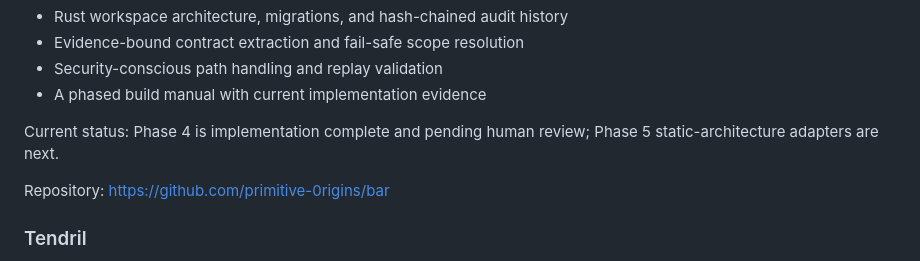
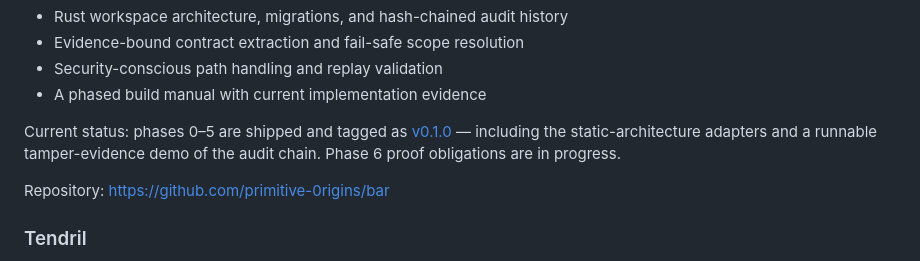
Before and after one commit to primitive-0rigins/primitive-0rigins, a Markdown page: README.md, the part around the change. Drawn GitHub-style.

Commit message:
Update BAR status to the v0.1.0 milestone

```diff
--- a/README.md
+++ b/README.md
@@ -46,8 +46,10 @@ What it demonstrates:
 - Security-conscious path handling and replay validation
 - A phased build manual with current implementation evidence
 
-Current status: Phase 4 is implementation complete and pending human review;
-Phase 5 static-architecture adapters are next.
+Current status: phases 0–5 are shipped and tagged as
+[v0.1.0](https://github.com/primitive-0rigins/bar/releases/tag/v0.1.0) —
+including the static-architecture adapters and a runnable tamper-evidence
+demo of the audit chain. Phase 6 proof obligations are in progress.
 
 Repository: https://github.com/primitive-0rigins/bar
 
```
